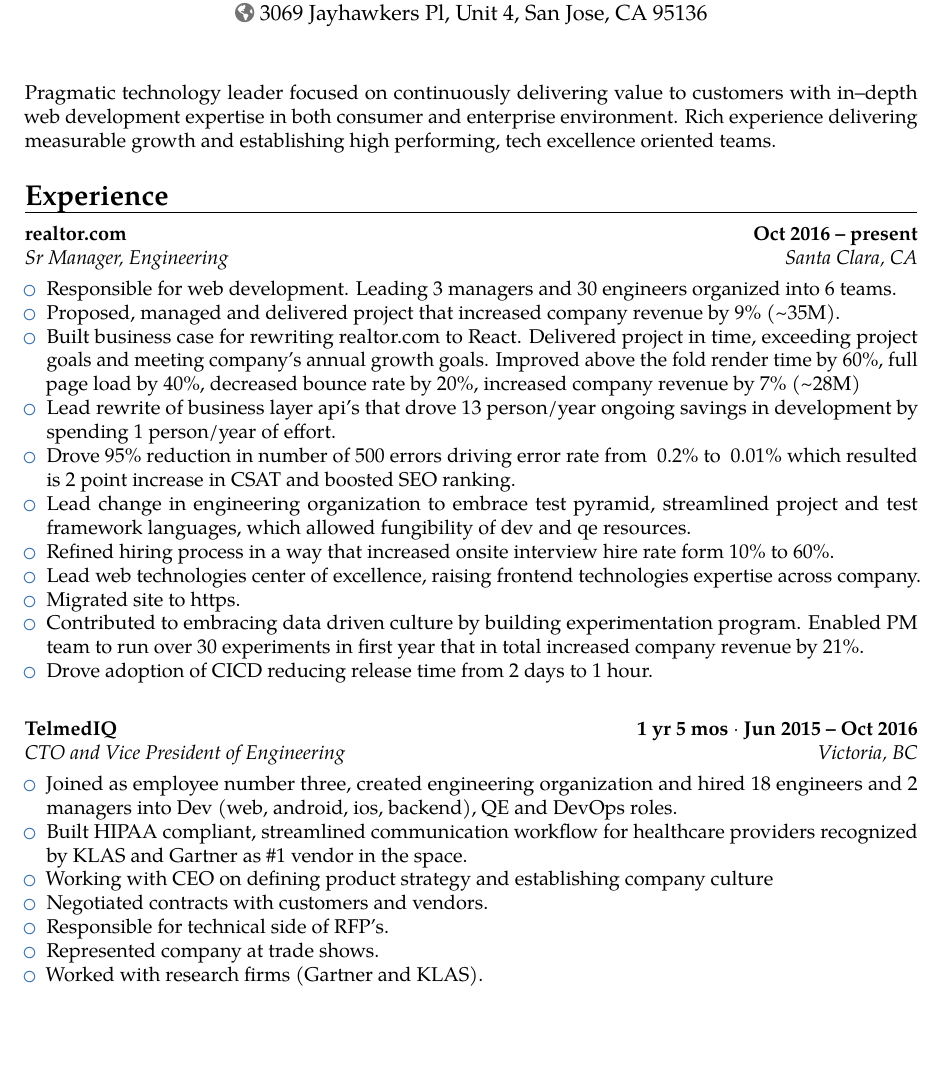
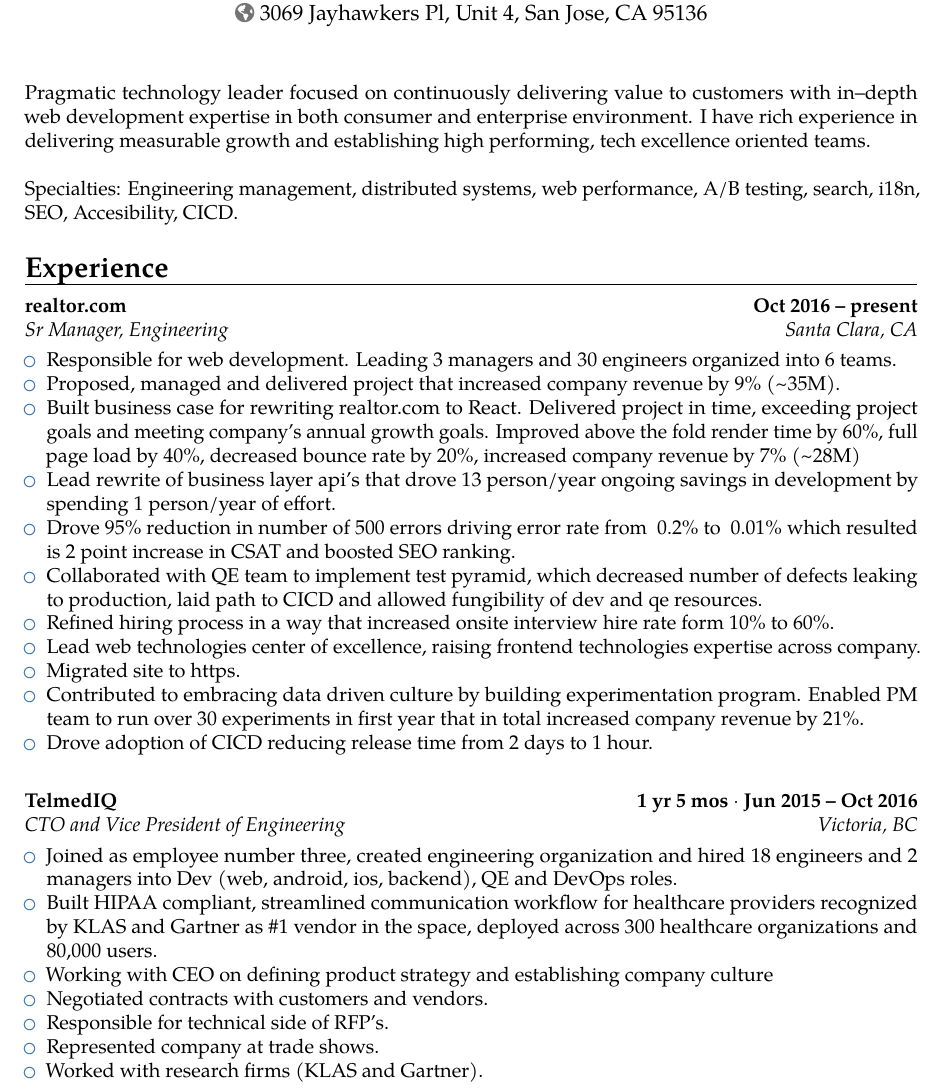
Before and after one commit to lukasz-karolewski/resume-coach, a LaTeX CV (resume/Resume_LukaszKarolewski.tex): part of page 1 of 3, cut so that both start at the same text, the shorter picture padded with empty space. Compiled offline with pdfLaTeX.

Commit message:
added spectialties, reworded few things

```diff
--- a/resume/Resume_LukaszKarolewski.tex
+++ b/resume/Resume_LukaszKarolewski.tex
@@ -49,7 +49,11 @@
 
 % \small{Result-oriented technology leader focused on timely delivery with strong analytical skills passionate about cutting edge technology. Rich experience leading and coordinating software development teams including multinational teams in global locations. Strong motivation and mentoring skills combined with continual success in aligning technology with business requirements.}
 
-\small{Pragmatic technology leader focused on continuously delivering value to customers with in--depth web development expertise in both consumer and enterprise environment. Rich experience delivering measurable growth and establishing high performing, tech excellence oriented teams.}
+\small{Pragmatic technology leader focused on continuously delivering value to customers with in--depth web development expertise in both consumer and enterprise environment. I have rich experience in delivering measurable growth and establishing high performing, tech excellence oriented teams.}
+
+\bigskip
+
+\small{Specialties: Engineering management, distributed systems, web performance, A/B testing, search, i18n, SEO, Accesibility, CICD.}
 
 % \section{Skills}
 
@@ -67,7 +71,7 @@
     \item Built business case for rewriting realtor.com to React. Delivered project in time, exceeding project goals and meeting company's annual growth goals. Improved above the fold render time by 60\%, full page load by 40\%, decreased bounce rate by 20\%, increased company revenue by 7\% (\textasciitilde28M)
     \item Lead rewrite of business layer api's that drove 13 person/year ongoing savings in development by spending 1 person/year of effort.
     \item Drove 95\% reduction in number of 500 errors driving error rate from ~0.2\% to ~0.01\% which resulted is 2 point increase in CSAT and boosted SEO ranking.
-    \item Lead change in engineering organization to embrace test pyramid, streamlined project and test framework languages, which allowed fungibility of dev and qe resources.
+    \item Collaborated with QE team to implement test pyramid, which decreased number of defects leaking to production, laid path to CICD and allowed fungibility of dev and qe resources.
     \item Refined hiring process in a way that increased onsite interview hire rate form 10\% to 60\%.
     \item Lead web technologies center of excellence, raising frontend technologies expertise across company.
     \item Migrated site to https.
@@ -93,12 +97,12 @@
 
 \begin{itemize}
     \item Joined as employee number three, created engineering organization and hired 18 engineers and 2 managers into Dev (web, android, ios, backend), QE and DevOps roles.
-    \item Built HIPAA compliant, streamlined communication workflow for healthcare providers recognized by KLAS and Gartner as \#1 vendor in the space.
+    \item Built HIPAA compliant, streamlined communication workflow for healthcare providers recognized by KLAS and Gartner as \#1 vendor in the space, deployed across 300 healthcare organizations and 80,000 users.
     \item Working with CEO on defining product strategy and establishing company culture
     \item Negotiated contracts with customers and vendors.
     \item Responsible for technical side of RFP's.
     \item Represented company at trade shows.
-    \item Worked with research firms (Gartner and KLAS).
+    \item Worked with research firms (KLAS and Gartner).
 \end{itemize}
 
 \vspace{16pt}
```
